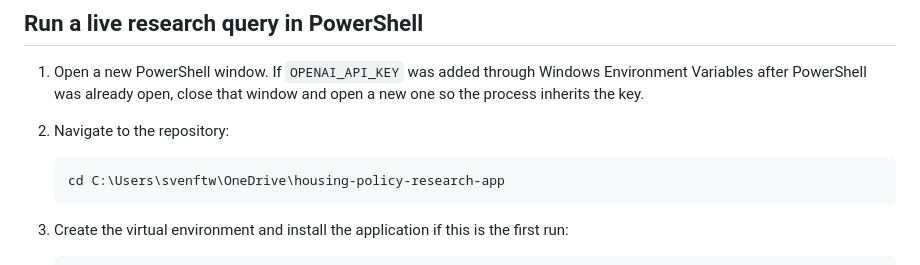
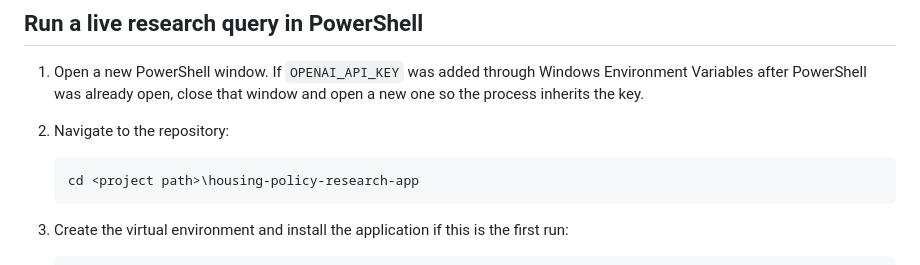
Before and after one commit to scschwa/housing-policy-research-app, a Markdown page: README.md, the part around the change. GitHub-like rendering.

Commit message:
docs: generalize local project path

````diff
--- a/README.md
+++ b/README.md
@@ -42,7 +42,7 @@ During `ask` and `demo --live`, the CLI prints bounded progress for intake, plan
 2. Navigate to the repository:
 
    ```powershell
-   cd C:\Users\svenftw\OneDrive\housing-policy-research-app
+   cd <project path>\housing-policy-research-app
    ```
 
 3. Create the virtual environment and install the application if this is the first run:
````
